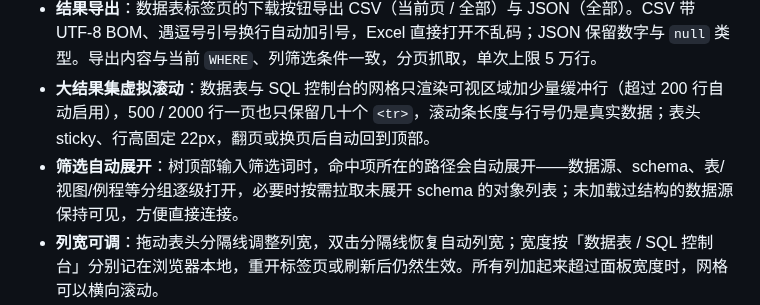
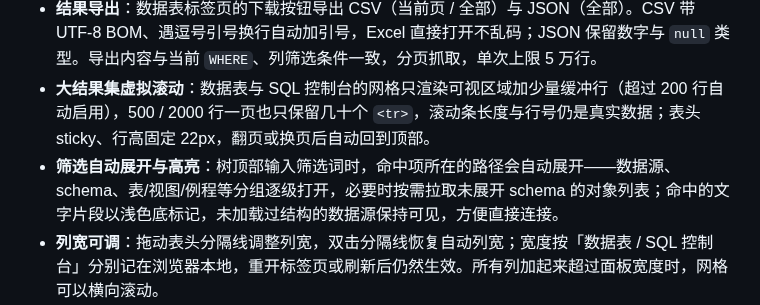
Before and after one commit to qwq1999/dsh-ide-database, a Markdown page: README.md, the part around one of its changes. GitHub-like rendering.

```diff
--- a/README.md
+++ b/README.md
@@ -20,7 +20,7 @@ DeepSeek Harness（DSH）的 JetBrains Database 风格数据源插件：右侧
 - **列筛选**：数据表标签页的漏斗按钮打开列筛选行，每列一个输入框，输入即按 `LIKE` 过滤（回车立即生效，400ms 自动刷新）；开着筛选行时点任意单元格可按该值精确筛选，点 NULL 单元格筛 `IS NULL`，筛选条件与顶部手写 `WHERE` 用 `AND` 组合，生效的筛选项数显示在漏斗徽标上，逐列 × 或再次收起即可恢复。
 - **结果导出**：数据表标签页的下载按钮导出 CSV（当前页 / 全部）与 JSON（全部）。CSV 带 UTF-8 BOM、遇逗号引号换行自动加引号，Excel 直接打开不乱码；JSON 保留数字与 `null` 类型。导出内容与当前 `WHERE`、列筛选条件一致，分页抓取，单次上限 5 万行。
 - **大结果集虚拟滚动**：数据表与 SQL 控制台的网格只渲染可视区域加少量缓冲行（超过 200 行自动启用），500 / 2000 行一页也只保留几十个 `<tr>`，滚动条长度与行号仍是真实数据；表头 sticky、行高固定 22px，翻页或换页后自动回到顶部。
-- **筛选自动展开**：树顶部输入筛选词时，命中项所在的路径会自动展开——数据源、schema、表/视图/例程等分组逐级打开，必要时按需拉取未展开 schema 的对象列表；未加载过结构的数据源保持可见，方便直接连接。
+- **筛选自动展开与高亮**：树顶部输入筛选词时，命中项所在的路径会自动展开——数据源、schema、表/视图/例程等分组逐级打开，必要时按需拉取未展开 schema 的对象列表；命中的文字片段以浅色底标记，未加载过结构的数据源保持可见，方便直接连接。
 - **列宽可调**：拖动表头分隔线调整列宽，双击分隔线恢复自动列宽；宽度按「数据表 / SQL 控制台」分别记在浏览器本地，重开标签页或刷新后仍然生效。所有列加起来超过面板宽度时，网格可以横向滚动。
 - **点表头排序**：点数据表标签页的列头会在「升序 → 降序 → 不排序」之间循环，排序直接写进 `ORDER BY` 输入框交给数据库执行，翻页时顺序保持一致；当前排序列的列头显示箭头，输入框里自己写的其它排序不受影响，清空 `ORDER BY` 即回到默认顺序。
 - **查询控制台**：工具栏的「控制台」按钮会在右侧栏新开一个查询标签页（可同时开多个）。SQL 模式支持多行编辑、`Ctrl+Enter` 执行、取消、行数上限、耗时与分页（把单条 `SELECT` 包成 `LIMIT/OFFSET` 或 `OFFSET … FETCH`）；写语句执行前二次确认，只读连接永远拒绝写。切到 Redis 数据源时变成键表格（键 / 类型 / TTL / 长度）+ 选中键的值面板 + 命令框，写命令二次确认、危险命令（`FLUSHALL` 等）始终拒绝。
```
Also changed, not shown: other parts of README.md (+1 -1 lines), docs/screenshots/database-filter.png, 5 other files.
